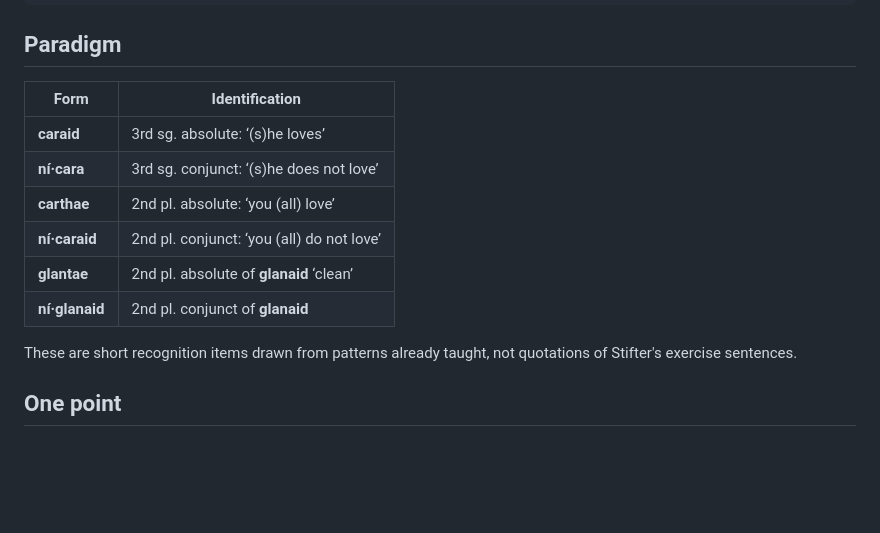
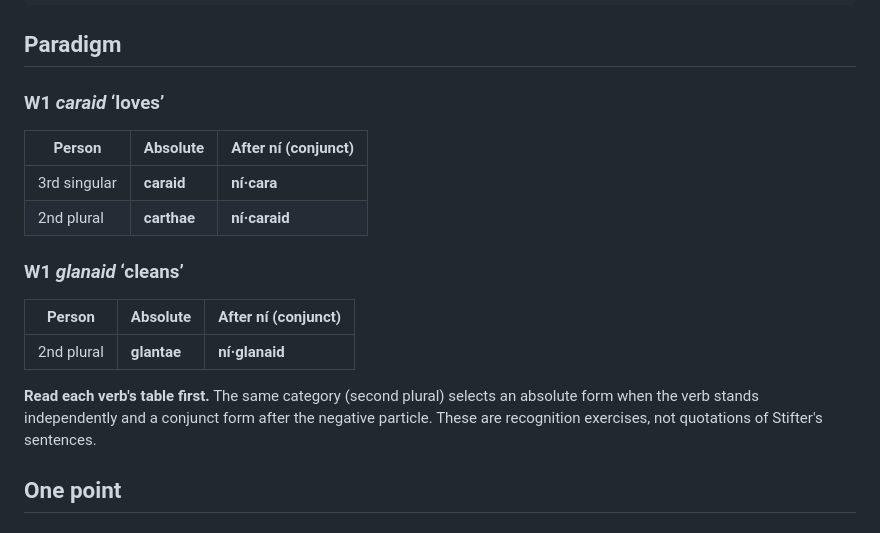
Before and after one commit to stflicker/old_irish_minicourse, a Markdown page: lessons/OI-D014.md, the part around the change. GitHub-like rendering; blank space fills up the shorter version.

Commit message:
Separate each verb paradigm in Day 14

```diff
--- a/lessons/OI-D014.md
+++ b/lessons/OI-D014.md
@@ -27,16 +27,18 @@ questions:
     hint: "Contrast the two columns in the table."
 ---
 ## Paradigm
-| Form | Identification |
-|---|---|
-| **caraid** | 3rd sg. absolute: ‘(s)he loves’ |
-| **ní·cara** | 3rd sg. conjunct: ‘(s)he does not love’ |
-| **carthae** | 2nd pl. absolute: ‘you (all) love’ |
-| **ní·caraid** | 2nd pl. conjunct: ‘you (all) do not love’ |
-| **glantae** | 2nd pl. absolute of **glanaid** ‘clean’ |
-| **ní·glanaid** | 2nd pl. conjunct of **glanaid** |
+### W1 *caraid* ‘loves’
+| Person | Absolute | After **ní** (conjunct) |
+|---|---|---|
+| 3rd singular | **caraid** | **ní·cara** |
+| 2nd plural | **carthae** | **ní·caraid** |
 
-These are short recognition items drawn from patterns already taught, not quotations of Stifter's exercise sentences.
+### W1 *glanaid* ‘cleans’
+| Person | Absolute | After **ní** (conjunct) |
+|---|---|---|
+| 2nd plural | **glantae** | **ní·glanaid** |
+
+**Read each verb's table first.** The same category (second plural) selects an absolute form when the verb stands independently and a conjunct form after the negative particle. These are recognition exercises, not quotations of Stifter's sentences.
 ## One point
 
 ### Read the forms: function → change
```
